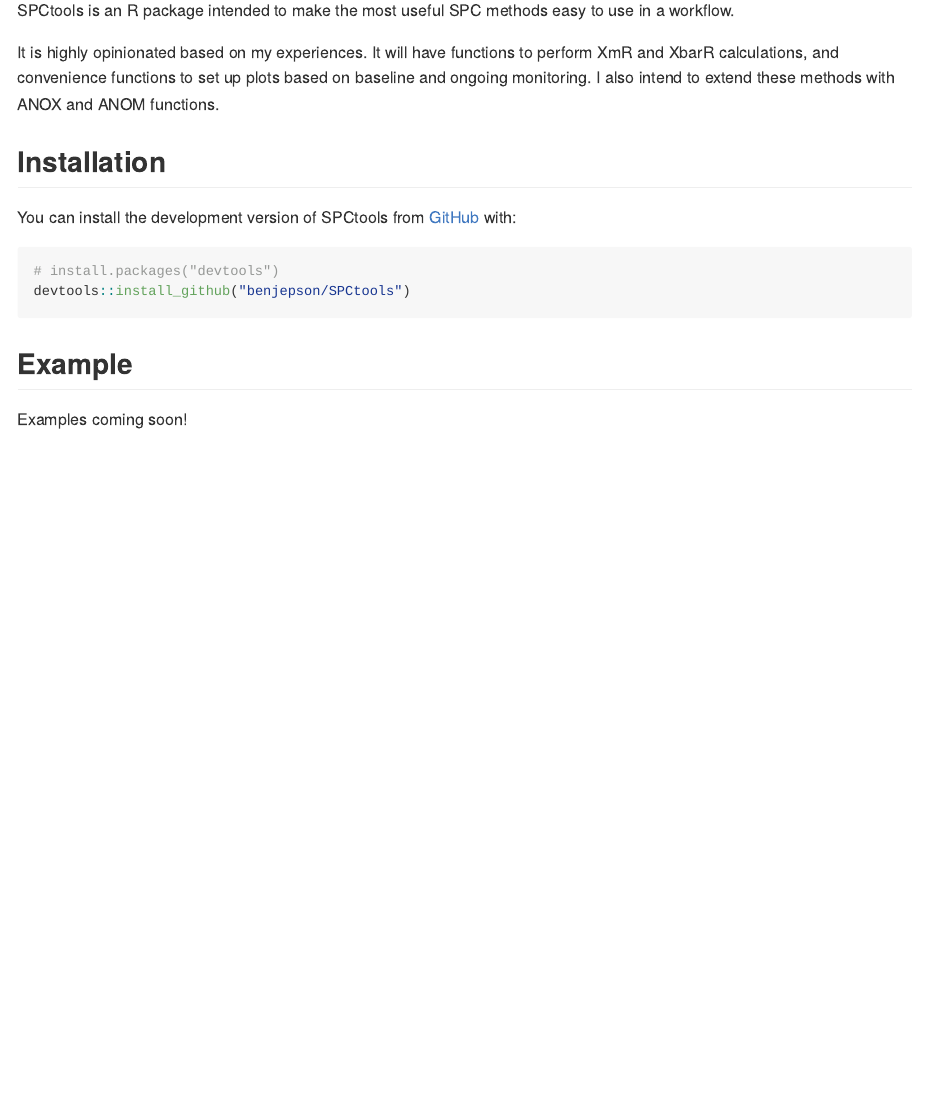
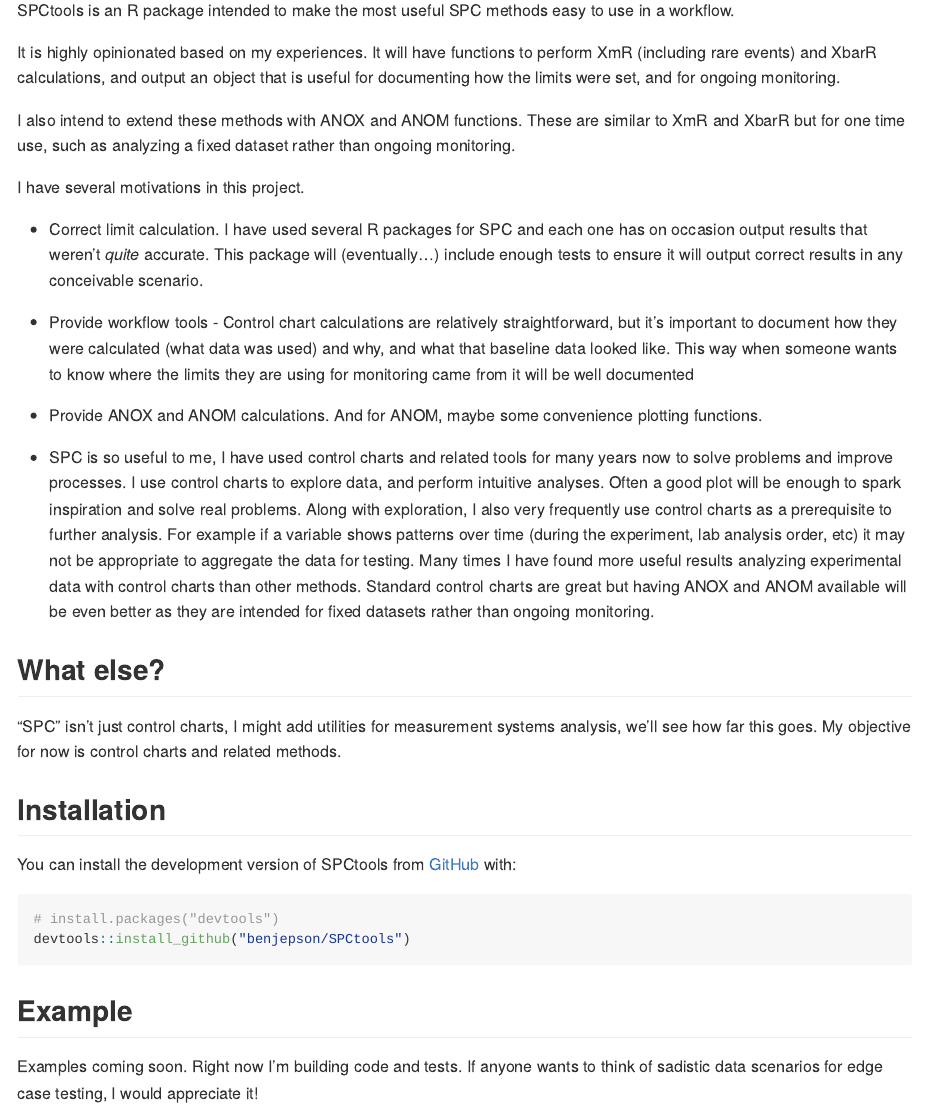
Before and after one commit to benjepson/SPCtools, an R Markdown document (README.Rmd): the page in a window 1100 px wide, from 110 px down. The pictures show the output file README.md that the author committed with the source, drawn offline in the style of GitHub.

Commit message:
Updated readme

````diff
--- a/README.Rmd
+++ b/README.Rmd
@@ -20,7 +20,23 @@
 
 SPCtools is an R package intended to make the most useful SPC methods easy to use in a workflow.
 
-It is highly opinionated based on my experiences. It will have functions to perform XmR and XbarR calculations, and convenience functions to set up plots based on baseline and ongoing monitoring. I also intend to extend these methods with ANOX and ANOM functions.
+It is highly opinionated based on my experiences. It will have functions to perform XmR (including rare events) and XbarR calculations, and output an object that is useful for documenting how the limits were set, and for ongoing monitoring.
+
+I also intend to extend these methods with ANOX and ANOM functions. These are similar to XmR and XbarR but for one time use, such as analyzing a fixed dataset rather than ongoing monitoring.
+
+I have several motivations in this project.
+
+  - Correct limit calculation. I have used several R packages for SPC and each one has on occasion output results that weren't *quite* accurate. This package will (eventually...) include enough tests to ensure it will output correct results in any conceivable scenario.
+
+  - Provide workflow tools - Control chart calculations are relatively straightforward, but it's important to document how they were calculated (what data was used) and why, and what that baseline data looked like. This way when someone wants to know where the limits they are using for monitoring came from it will be well documented
+
+  - Provide ANOX and ANOM calculations. And for ANOM, maybe some convenience plotting functions.
+
+  - SPC is so useful to me, I have used control charts and related tools for many years now to solve problems and improve processes. I use control charts to explore data, and perform intuitive analyses. Often a good plot will be enough to spark inspiration and solve real problems. Along with exploration, I also very frequently use control charts as a prerequisite to further analysis. For example if a variable shows patterns over time (during the experiment, lab analysis order, etc) it may not be appropriate to aggregate the data for testing. Many times I have found more useful results analyzing experimental data with control charts than other methods. Standard control charts are great but having ANOX and ANOM available will be even better as they are intended for fixed datasets rather than ongoing monitoring.
+
+## What else?
+
+"SPC" isn't just control charts, I might add utilities for measurement systems analysis, we'll see how far this goes. My objective for now is control charts and related methods.
 
 ## Installation
 
@@ -35,7 +51,7 @@
 
 ## Example
 
-Examples coming soon!
+Examples coming soon. Right now I'm building code and tests. If anyone wants to think of sadistic data scenarios for edge case testing, I would appreciate it!
 
 <!-- ```{r example} -->
 <!-- library(SPCtools) -->
````
Also changed, not shown: README.md.
